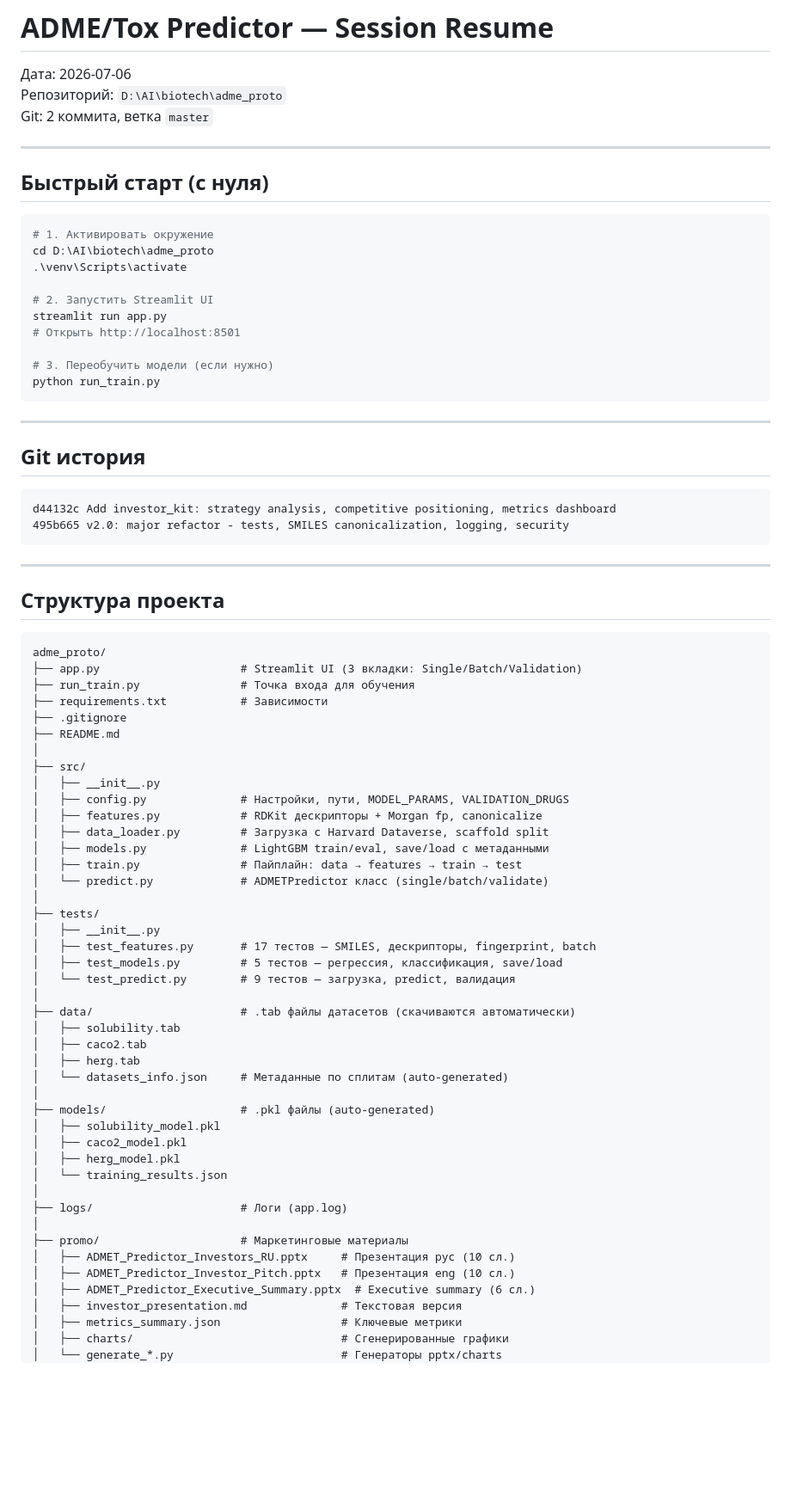
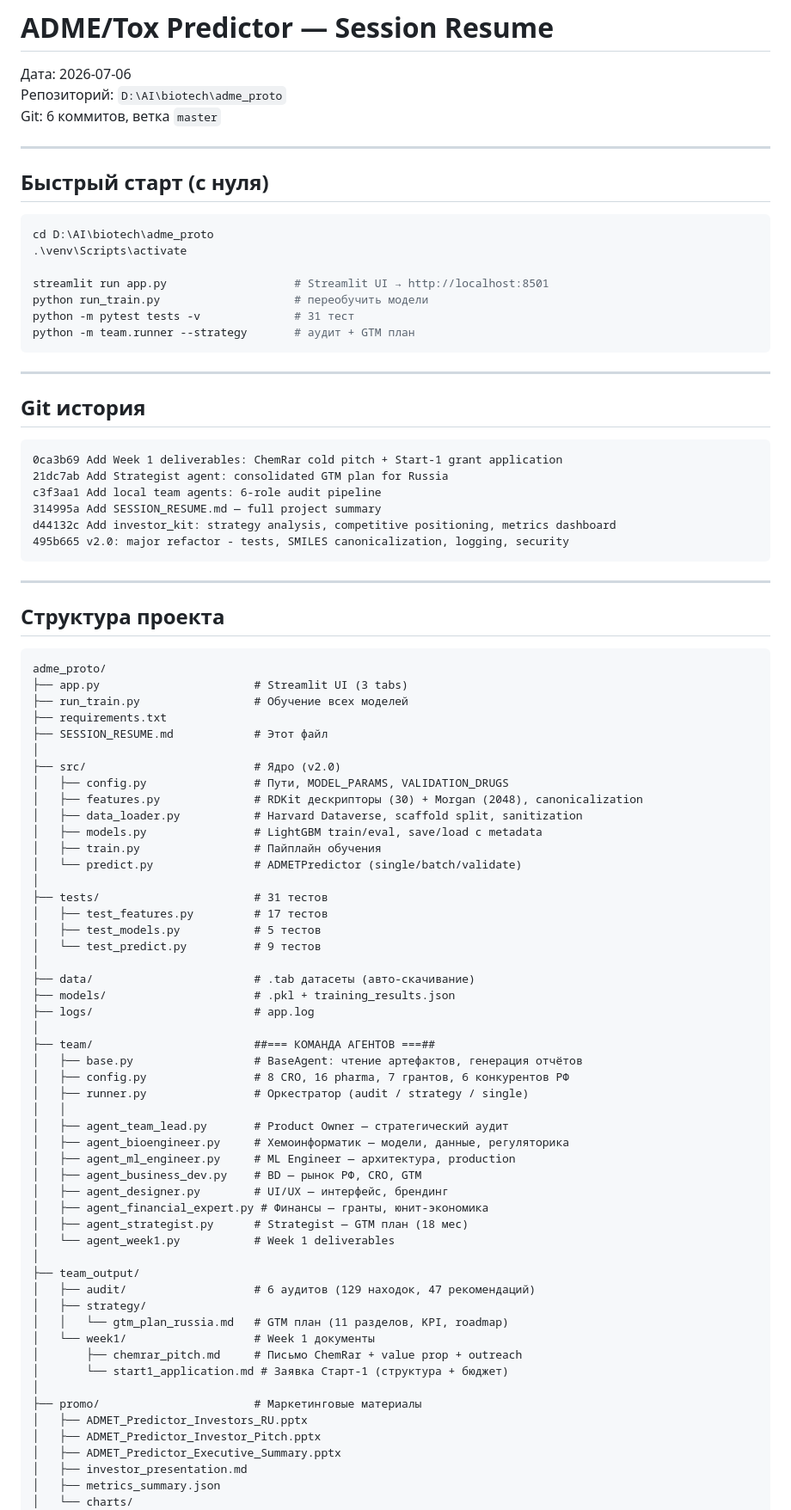
Before and after one commit to Recconnect/ADME-Tox-Predictor, a Markdown page: SESSION_RESUME.md, the part around one of its changes. Shown at 86% size. GitHub-like rendering; blank space fills up the shorter version.

Commit message:
Update SESSION_RESUME.md: latest state with team agents, GTM plan, Week 1 docs

````diff
--- a/SESSION_RESUME.md
+++ b/SESSION_RESUME.md
@@ -2,23 +2,20 @@
 
 Дата: 2026-07-06
 Репозиторий: `D:\AI\biotech\adme_proto`
-Git: 2 коммита, ветка `master`
+Git: 6 коммитов, ветка `master`
 
 ---
 
 ## Быстрый старт (с нуля)
 
 ```powershell
-# 1. Активировать окружение
 cd D:\AI\biotech\adme_proto
 .\venv\Scripts\activate
 
-# 2. Запустить Streamlit UI
-streamlit run app.py
-# Открыть http://localhost:8501
-
-# 3. Переобучить модели (если нужно)
-python run_train.py
+streamlit run app.py                   # Streamlit UI → http://localhost:8501
+python run_train.py                    # переобучить модели
+python -m pytest tests -v              # 31 тест
+python -m team.runner --strategy       # аудит + GTM план
 ```
 
 ---
@@ -26,6 +23,10 @@ python run_train.py
 ## Git история
 
 ```
+0ca3b69 Add Week 1 deliverables: ChemRar cold pitch + Start-1 grant application
+21dc7ab Add Strategist agent: consolidated GTM plan for Russia
+c3f3aa1 Add local team agents: 6-role audit pipeline
+314995a Add SESSION_RESUME.md — full project summary
 d44132c Add investor_kit: strategy analysis, competitive positioning, metrics dashboard
 495b665 v2.0: major refactor - tests, SMILES canonicalization, logging, security
 ```
@@ -36,47 +37,55 @@ d44132c Add investor_kit: strategy analysis, competitive positioning, metrics da
 
 ```
 adme_proto/
-├── app.py                     # Streamlit UI (3 вкладки: Single/Batch/Validation)
-├── run_train.py               # Точка входа для обучения
-├── requirements.txt           # Зависимости
-├── .gitignore
-├── README.md
+├── app.py                       # Streamlit UI (3 tabs)
+├── run_train.py                 # Обучение всех моделей
+├── requirements.txt
+├── SESSION_RESUME.md            # Этот файл
 │
-├── src/
-│   ├── __init__.py
-│   ├── config.py              # Настройки, пути, MODEL_PARAMS, VALIDATION_DRUGS
-│   ├── features.py            # RDKit дескрипторы + Morgan fp, canonicalize
-│   ├── data_loader.py         # Загрузка с Harvard Dataverse, scaffold split
-│   ├── models.py              # LightGBM train/eval, save/load с метаданными
-│   ├── train.py               # Пайплайн: data → features → train → test
-│   └── predict.py             # ADMETPredictor класс (single/batch/validate)
+├── src/                         # Ядро (v2.0)
+│   ├── config.py                # Пути, MODEL_PARAMS, VALIDATION_DRUGS
+│   ├── features.py              # RDKit дескрипторы (30) + Morgan (2048), canonicalization
+│   ├── data_loader.py           # Harvard Dataverse, scaffold split, sanitization
+│   ├── models.py                # LightGBM train/eval, save/load с metadata
+│   ├── train.py                 # Пайплайн обучения
+│   └── predict.py               # ADMETPredictor (single/batch/validate)
 │
-├── tests/
-│   ├── __init__.py
-│   ├── test_features.py       # 17 тестов — SMILES, дескрипторы, fingerprint, batch
-│   ├── test_models.py         # 5 тестов — регрессия, классификация, save/load
-│   └── test_predict.py        # 9 тестов — загрузка, predict, валидация
+├── tests/                       # 31 тестов
+│   ├── test_features.py         # 17 тестов
+│   ├── test_models.py           # 5 тестов
+│   └── test_predict.py          # 9 тестов
 │
-├── data/                      # .tab файлы датасетов (скачиваются автоматически)
-│   ├── solubility.tab
-│   ├── caco2.tab
-│   ├── herg.tab
-│   └── datasets_info.json     # Метаданные по сплитам (auto-generated)
+├── data/                        # .tab датасеты (авто-скачивание)
+├── models/                      # .pkl + training_results.json
+├── logs/                        # app.log
 │
-├── models/                    # .pkl файлы (auto-generated)
-│   ├── solubility_model.pkl
-│   ├── caco2_model.pkl
-│   ├── herg_model.pkl
-│   └── training_results.json
+├── team/                        ##=== КОМАНДА АГЕНТОВ ===##
+│   ├── base.py                  # BaseAgent: чтение артефактов, генерация отчётов
+│   ├── config.py                # 8 CRO, 16 pharma, 7 грантов, 6 конкурентов РФ
+│   ├── runner.py                # Оркестратор (audit / strategy / single)
+│   │
+│   ├── agent_team_lead.py       # Product Owner — стратегический аудит
+│   ├── agent_bioengineer.py     # Хемоинформатик — модели, данные, регуляторика
+│   ├── agent_ml_engineer.py     # ML Engineer — архитектура, production
+│   ├── agent_business_dev.py    # BD — рынок РФ, CRO, GTM
+│   ├── agent_designer.py        # UI/UX — интерфейс, брендинг
+│   ├── agent_financial_expert.py # Финансы — гранты, юнит-экономика
+│   ├── agent_strategist.py      # Strategist — GTM план (18 мес)
+│   └── agent_week1.py           # Week 1 deliverables
 │
-├── logs/                      # Логи (app.log)
+├── team_output/
+│   ├── audit/                   # 6 аудитов (129 находок, 47 рекомендаций)
+│   ├── strategy/
+│   │   └── gtm_plan_russia.md   # GTM план (11 разделов, KPI, roadmap)
+│   └── week1/                   # Week 1 документы
+│       ├── chemrar_pitch.md     # Письмо ChemRar + value prop + outreach
+│       └── start1_application.md # Заявка Старт-1 (структура + бюджет)
 │
-├── promo/                     # Маркетинговые материалы
-│   ├── ADMET_Predictor_Investors_RU.pptx     # Презентация рус (10 сл.)
-│   ├── ADMET_Predictor_Investor_Pitch.pptx   # Презентация eng (10 сл.)
-│   ├── ADMET_Predictor_Executive_Summary.pptx  # Executive summary (6 сл.)
-│   ├── investor_presentation.md              # Текстовая версия
-│   ├── metrics_summary.json                  # Ключевые метрики
-│   ├── charts/                               # Сгенерированные графики
-│   └── generate_*.py                         # Генераторы pptx/charts
+├── promo/                       # Маркетинговые материалы
+│   ├── ADMET_Predictor_Investors_RU.pptx
+│   ├── ADMET_Predictor_Investor_Pitch.pptx
+│   ├── ADMET_Predictor_Executive_Summary.pptx
+│   ├── investor_presentation.md
+│   ├── metrics_summary.json
+│   └── charts/
 │
````
Also changed, not shown: other parts of SESSION_RESUME.md (+53 -74 lines).
